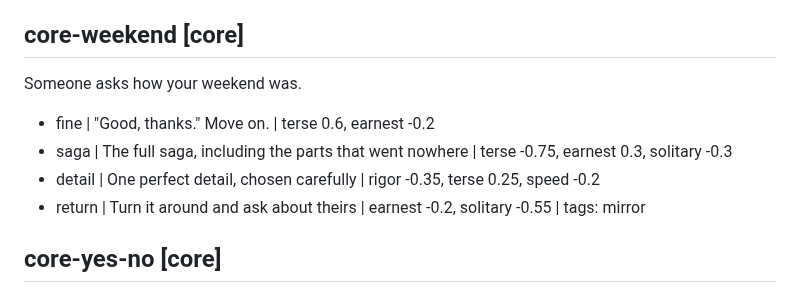
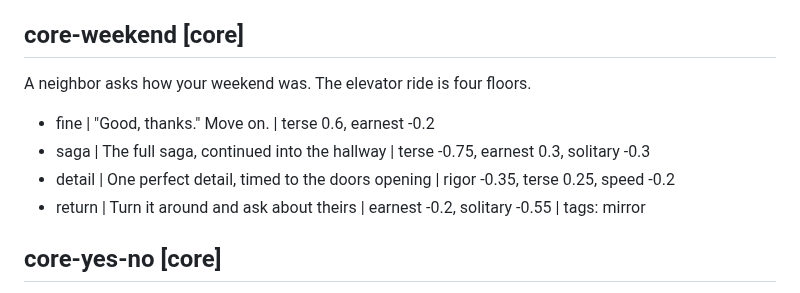
Before and after one commit to econchick/which-model-are-you, a Markdown page: content/questions.md, the part around the change. GitHub-like rendering.

Commit message:
Put the weekend small talk in a four-floor elevator ride
Co-Authored-By: Claude Opus 5.5 <noreply@anthropic.com>

```diff
--- a/content/questions.md
+++ b/content/questions.md
@@ -132,11 +132,11 @@ Something is broken, and you have a theory.
 - call | Get someone on a call and think out loud | terse -0.3, solitary -0.5
 
 ## core-weekend [core]
-Someone asks how your weekend was.
+A neighbor asks how your weekend was. The elevator ride is four floors.
 
 - fine | "Good, thanks." Move on. | terse 0.6, earnest -0.2
-- saga | The full saga, including the parts that went nowhere | terse -0.75, earnest 0.3, solitary -0.3
-- detail | One perfect detail, chosen carefully | rigor -0.35, terse 0.25, speed -0.2
+- saga | The full saga, continued into the hallway | terse -0.75, earnest 0.3, solitary -0.3
+- detail | One perfect detail, timed to the doors opening | rigor -0.35, terse 0.25, speed -0.2
 - return | Turn it around and ask about theirs | earnest -0.2, solitary -0.55 | tags: mirror
 
 ## core-yes-no [core]
```
